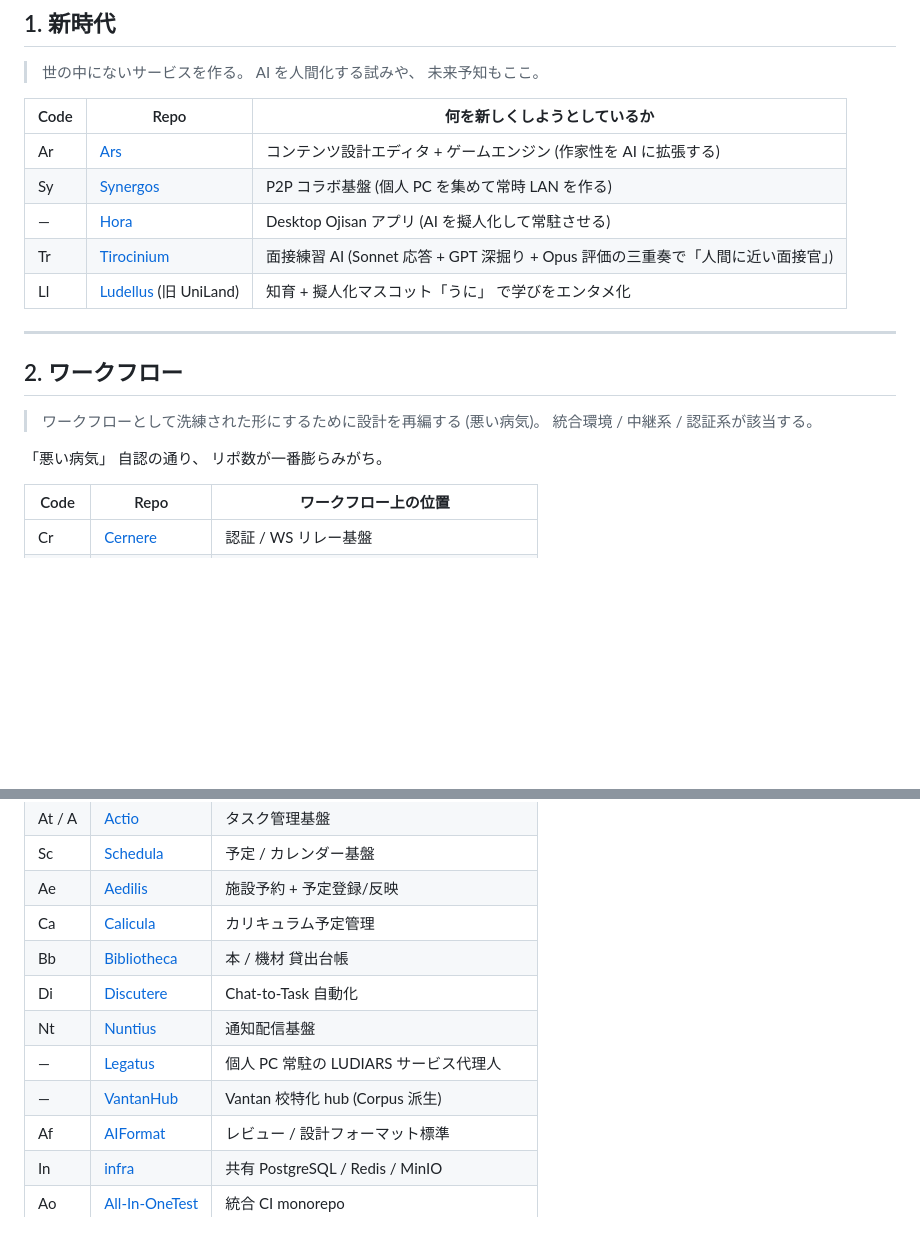
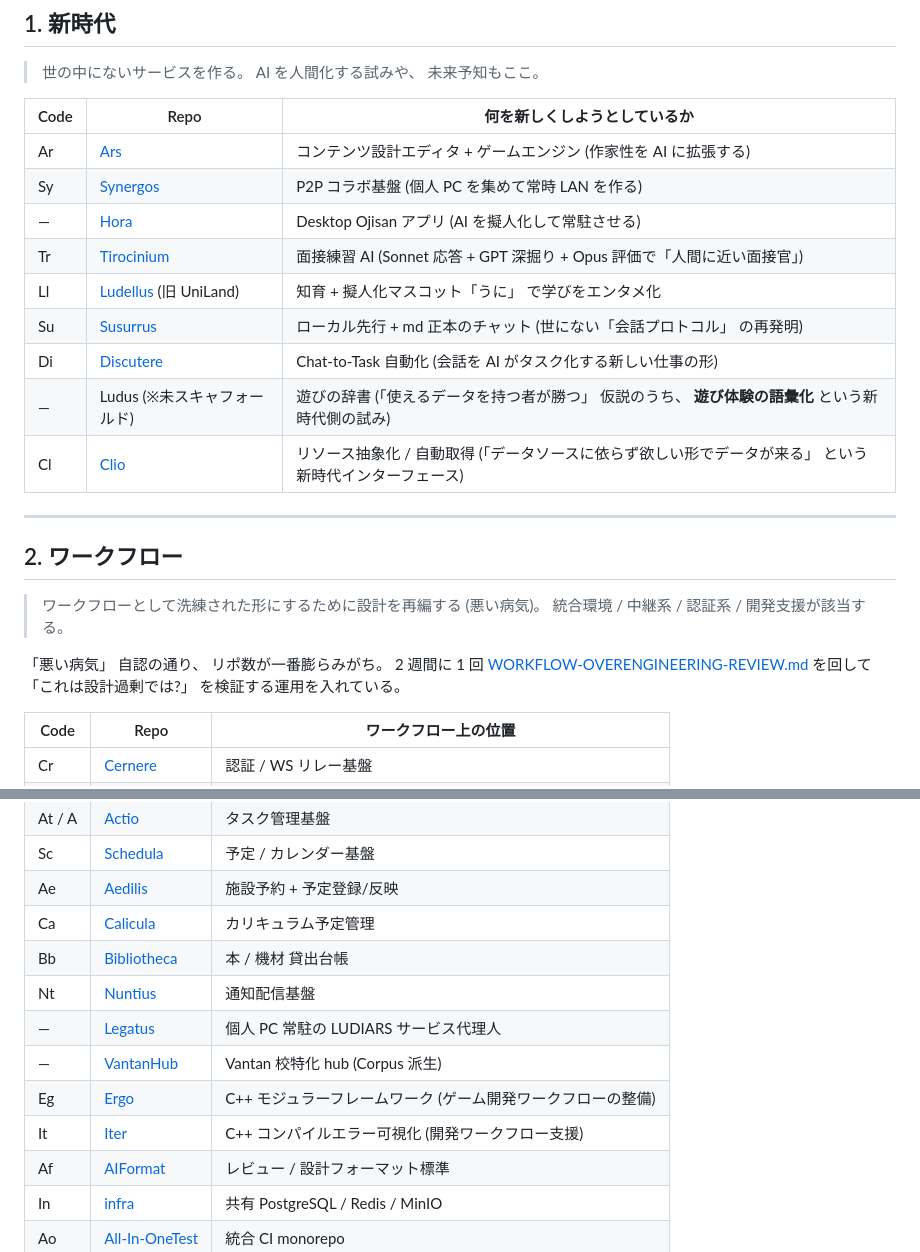
Before and after one commit to LUDIARS/LUDIARS, a Markdown page: REPO-CLASSIFICATION-BY-PURPOSE.md, 2 parts joined by grey strips. Drawn GitHub-style; blank space fills up the shorter version.

```diff
--- a/REPO-CLASSIFICATION-BY-PURPOSE.md
+++ b/REPO-CLASSIFICATION-BY-PURPOSE.md
@@ -19,17 +19,23 @@ LUDIARS org の全リポジトリを **作る目的の方向性** で 5 種に
 | Ar | [Ars](https://github.com/LUDIARS/Ars) | コンテンツ設計エディタ + ゲームエンジン (作家性を AI に拡張する) |
 | Sy | [Synergos](https://github.com/LUDIARS/Synergos) | P2P コラボ基盤 (個人 PC を集めて常時 LAN を作る) |
 | — | [Hora](https://github.com/LUDIARS/Hora) | Desktop Ojisan アプリ (AI を擬人化して常駐させる) |
-| Tr | [Tirocinium](https://github.com/LUDIARS/Tirocinium) | 面接練習 AI (Sonnet 応答 + GPT 深掘り + Opus 評価の三重奏で「人間に近い面接官」) |
+| Tr | [Tirocinium](https://github.com/LUDIARS/Tirocinium) | 面接練習 AI (Sonnet 応答 + GPT 深掘り + Opus 評価で「人間に近い面接官」) |
 | Ll | [Ludellus](https://github.com/LUDIARS/Ludellus) (旧 UniLand) | 知育 + 擬人化マスコット「うに」 で学びをエンタメ化 |
+| Su | [Susurrus](https://github.com/LUDIARS/Susurrus) | ローカル先行 + md 正本のチャット (世にない「会話プロトコル」 の再発明) |
+| Di | [Discutere](https://github.com/LUDIARS/Discutere) | Chat-to-Task 自動化 (会話を AI がタスク化する新しい仕事の形) |
+| — | Ludus (※未スキャフォールド) | 遊びの辞書 (「使えるデータを持つ者が勝つ」 仮説のうち、 **遊び体験の語彙化** という新時代側の試み) |
+| Cl | [Clio](https://github.com/LUDIARS/Clio) | リソース抽象化 / 自動取得 (「データソースに依らず欲しい形でデータが来る」 という新時代インターフェース) |
 
 ---
 
 ## 2. ワークフロー
 
 > ワークフローとして洗練された形にするために設計を再編する (悪い病気)。
-> 統合環境 / 中継系 / 認証系が該当する。
+> 統合環境 / 中継系 / 認証系 / 開発支援が該当する。
 
 「悪い病気」 自認の通り、 リポ数が一番膨らみがち。
+2 週間に 1 回 [WORKFLOW-OVERENGINEERING-REVIEW.md](./WORKFLOW-OVERENGINEERING-REVIEW.md) を回して
+「これは設計過剰では?」 を検証する運用を入れている。
 
 | Code | Repo | ワークフロー上の位置 |
 |------|------|----------------------|
@@ -45,10 +51,11 @@ LUDIARS org の全リポジトリを **作る目的の方向性** で 5 種に
 | Ae | [Aedilis](https://github.com/LUDIARS/Aedilis) | 施設予約 + 予定登録/反映 |
 | Ca | [Calicula](https://github.com/LUDIARS/Calicula) | カリキュラム予定管理 |
 | Bb | [Bibliotheca](https://github.com/LUDIARS/Bibliotheca) | 本 / 機材 貸出台帳 |
-| Di | [Discutere](https://github.com/LUDIARS/Discutere) | Chat-to-Task 自動化 |
 | Nt | [Nuntius](https://github.com/LUDIARS/Nuntius) | 通知配信基盤 |
 | — | [Legatus](https://github.com/LUDIARS/Legatus) | 個人 PC 常駐の LUDIARS サービス代理人 |
 | — | [VantanHub](https://github.com/LUDIARS/VantanHub) | Vantan 校特化 hub (Corpus 派生) |
+| Eg | [Ergo](https://github.com/LUDIARS/Ergo) | C++ モジュラーフレームワーク (ゲーム開発ワークフローの整備) |
+| It | [Iter](https://github.com/LUDIARS/Iter) | C++ コンパイルエラー可視化 (開発ワークフロー支援) |
 | Af | [AIFormat](https://github.com/LUDIARS/AIFormat) | レビュー / 設計フォーマット標準 |
 | In | [infra](https://github.com/LUDIARS/infra) | 共有 PostgreSQL / Redis / MinIO |
 | Ao | [All-In-OneTest](https://github.com/LUDIARS/All-In-OneTest) | 統合 CI monorepo |
```
Also changed, not shown: other parts of REPO-CLASSIFICATION-BY-PURPOSE.md (+14 -13 lines), WORKFLOW-OVERENGINEERING-REVIEW.md (added, +130 -0 lines).
